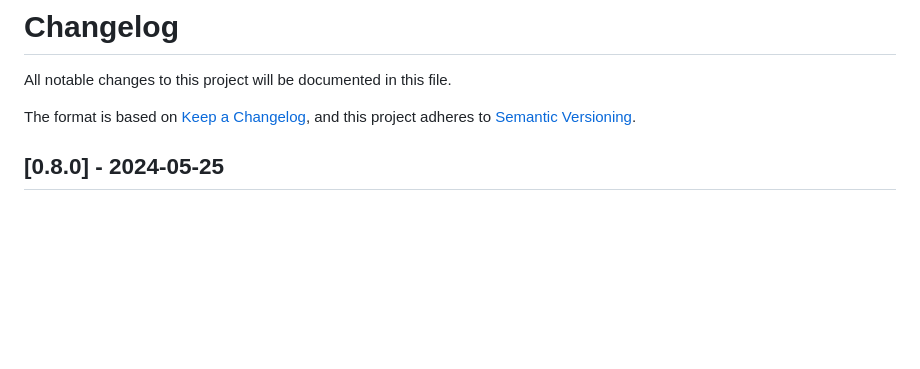
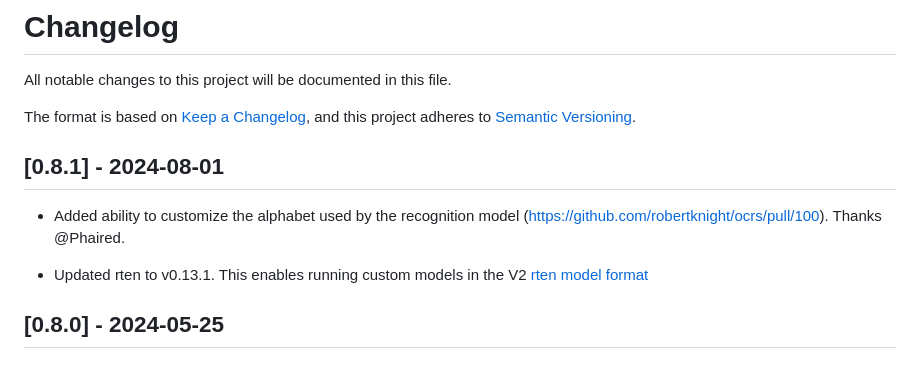
Before and after one commit to robertknight/ocrs, a Markdown page: CHANGELOG.md, the part around the change. Rendered like a GitHub page; blank space fills up the shorter version.

Commit message:
Update change log

```diff
--- a/CHANGELOG.md
+++ b/CHANGELOG.md
@@ -4,6 +4,14 @@ All notable changes to this project will be documented in this file.
 
 The format is based on [Keep a Changelog](https://keepachangelog.com/en/1.0.0/),
 and this project adheres to [Semantic Versioning](https://semver.org/spec/v2.0.0.html).
+
+## [0.8.1] - 2024-08-01
+
+- Added ability to customize the alphabet used by the recognition model
+  (https://github.com/robertknight/ocrs/pull/100). Thanks @Phaired.
+
+- Updated rten to v0.13.1. This enables running custom models in the V2
+  [rten model format](https://github.com/robertknight/rten/blob/main/docs/rten-file-format.md)
 
 ## [0.8.0] - 2024-05-25
 
```
